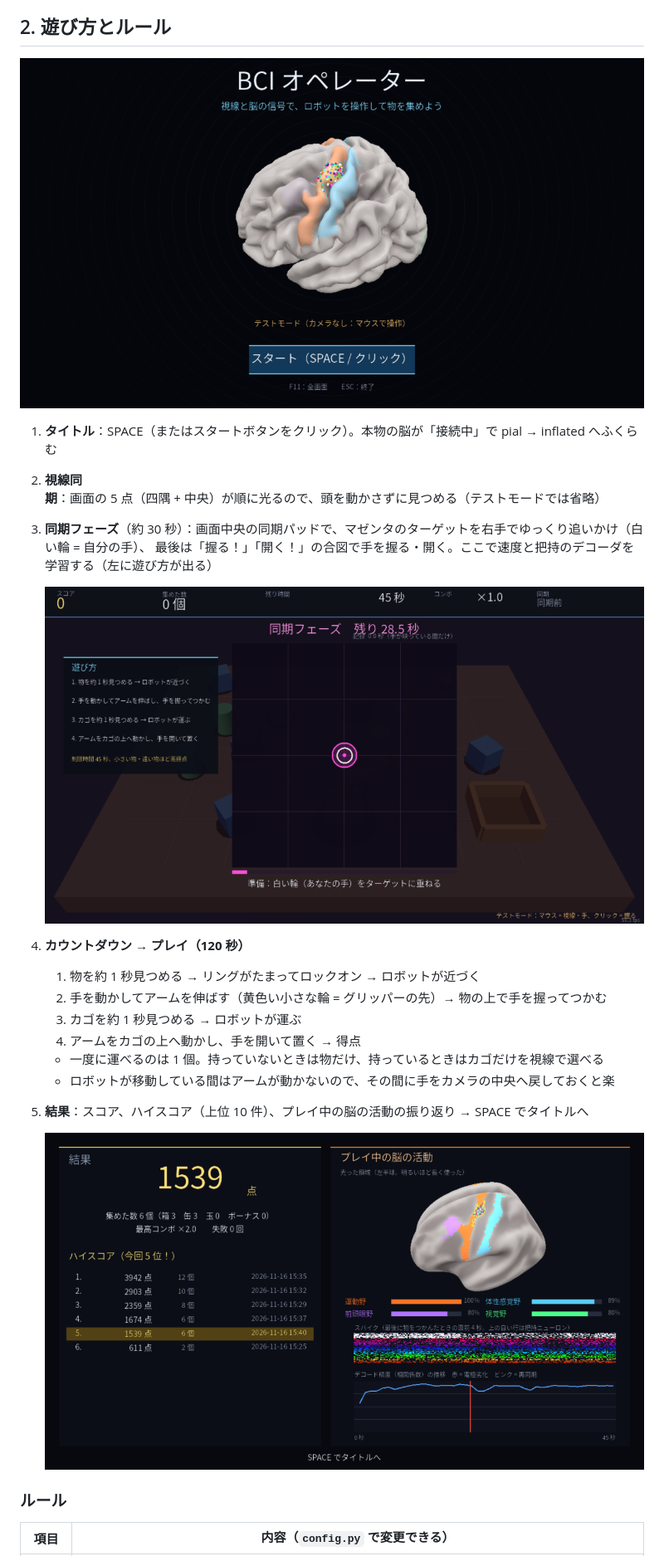
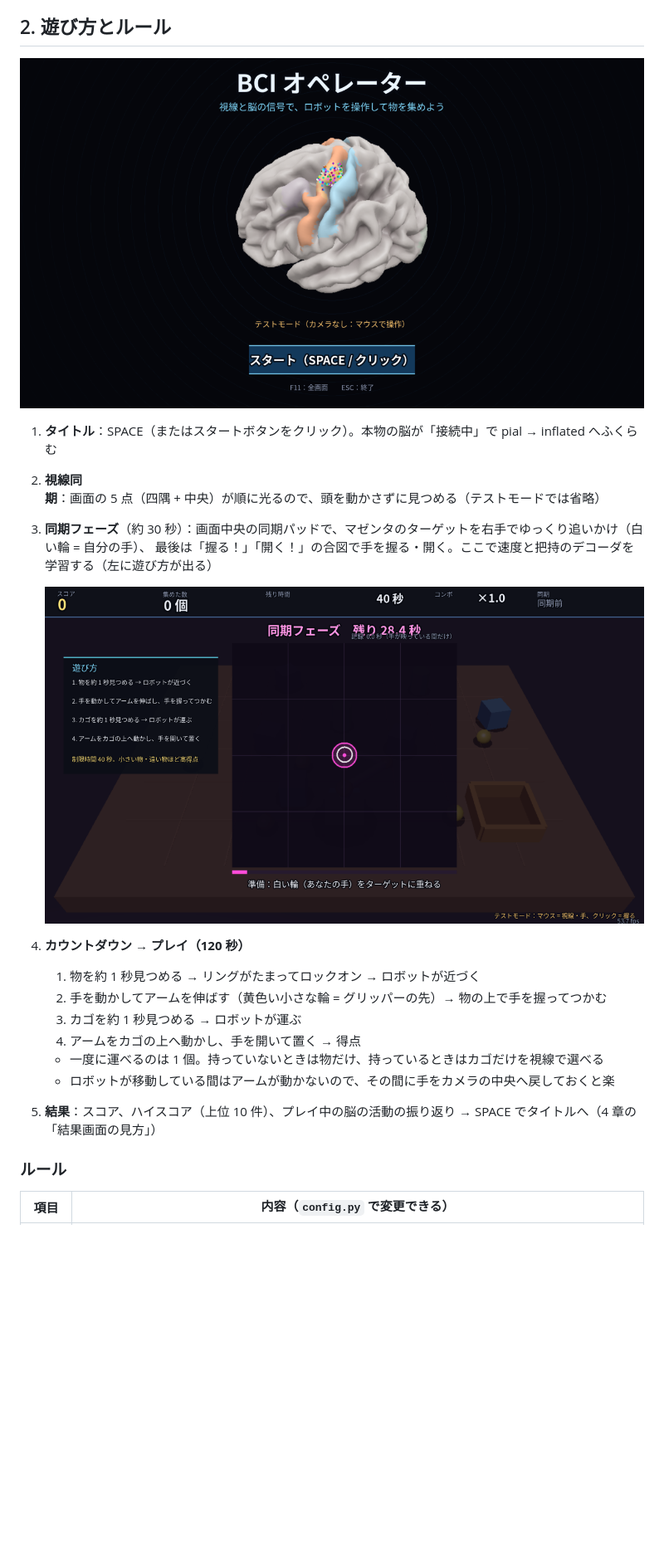
Before and after one commit to naokif0514/opencv-gl-project_NaokiFurusawa, a Markdown page: 03_bci_game/README.md, the part around one of its changes. Shown at 83% size. Rendered like a GitHub page; pictures changed too: 03_bci_game/docs/hand_sync.png, 03_bci_game/docs/result.png, 03_bci_game/docs/title.png; blank space fills up the shorter version.

Commit message:
BCIオペレーター段階4: READMEの仕上げ(結果画面の見方、処理の重さの実測、難易度の目安、視線の安定化)、画面の画像を更新
Co-Authored-By: Claude Opus 5.5 <noreply@anthropic.com>

```diff
--- a/03_bci_game/README.md
+++ b/03_bci_game/README.md
@@ -76,9 +77,7 @@ cd 03_bci_game
    4. アームをカゴの上へ動かし、手を開いて置く → 得点
    - 一度に運べるのは 1 個。持っていないときは物だけ、持っているときはカゴだけを視線で選べる
    - ロボットが移動している間はアームが動かないので、その間に手をカメラの中央へ戻しておくと楽
-5. **結果**：スコア、ハイスコア（上位 10 件）、プレイ中の脳の活動の振り返り → SPACE でタイトルへ
-
-   ![結果](docs/result.png)
+5. **結果**：スコア、ハイスコア（上位 10 件）、プレイ中の脳の活動の振り返り → SPACE でタイトルへ（4 章の「結果画面の見方」）
 
 ### ルール
 
```
Also changed, not shown: other parts of 03_bci_game/README.md (+36 -8 lines), 03_bci_game/docs/play.png.
